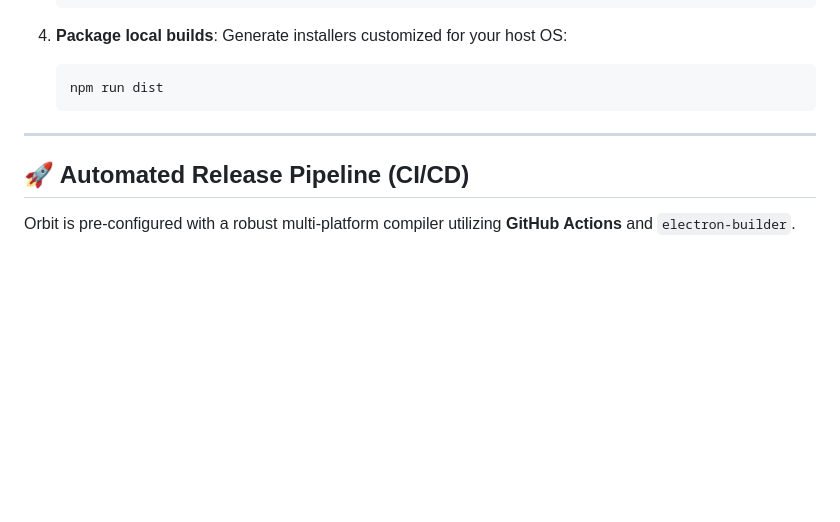
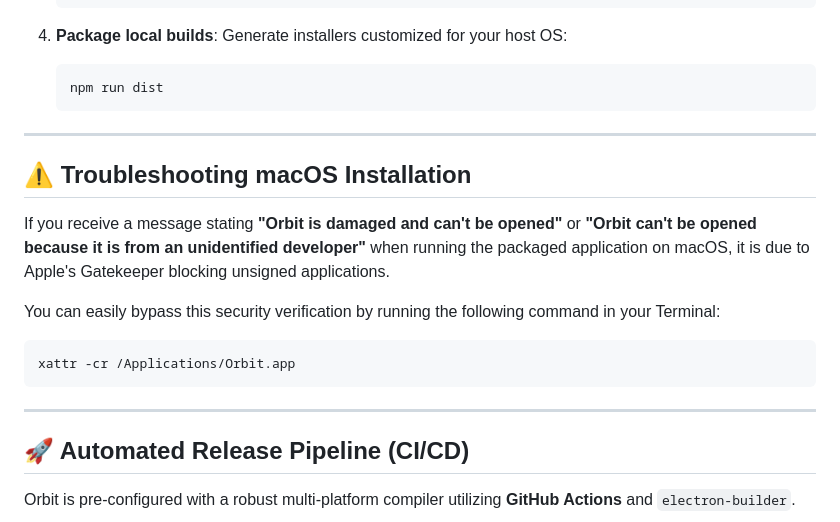
Before and after one commit to irzumjafri/orbit, a Markdown page: README.md, the part around the change. Rendered like a GitHub page; blank space fills up the shorter version.

Commit message:
docs: add troubleshooting steps for macOS Gatekeeper verification bypass

````diff
--- a/README.md
+++ b/README.md
@@ -86,6 +86,18 @@ Orbit compiles and executes on macOS, Windows, and Linux. Make sure you have the
 
 ---
 
+## ⚠️ Troubleshooting macOS Installation
+
+If you receive a message stating **"Orbit is damaged and can't be opened"** or **"Orbit can't be opened because it is from an unidentified developer"** when running the packaged application on macOS, it is due to Apple's Gatekeeper blocking unsigned applications.
+
+You can easily bypass this security verification by running the following command in your Terminal:
+
+```bash
+xattr -cr /Applications/Orbit.app
+```
+
+---
+
 ## 🚀 Automated Release Pipeline (CI/CD)
 
 Orbit is pre-configured with a robust multi-platform compiler utilizing **GitHub Actions** and `electron-builder`.
````
